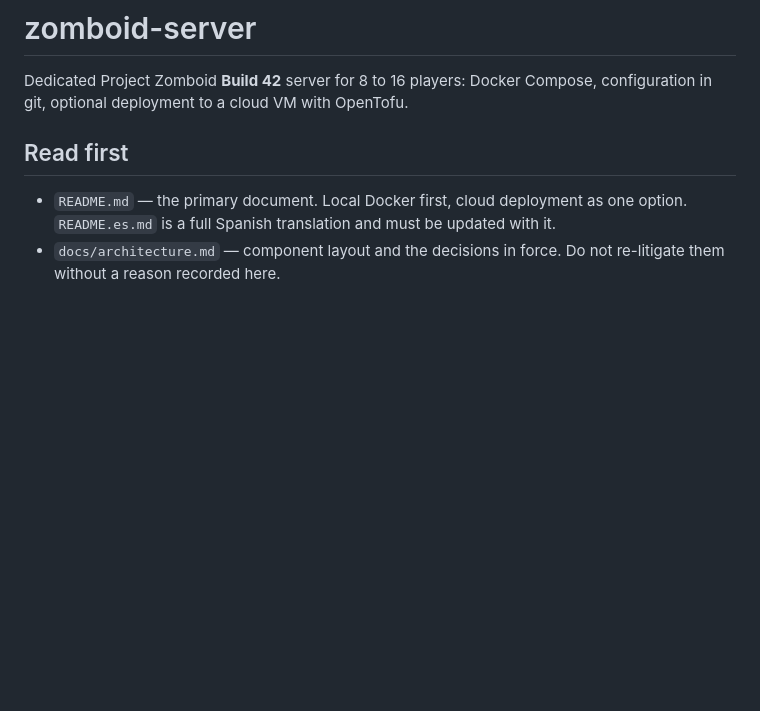
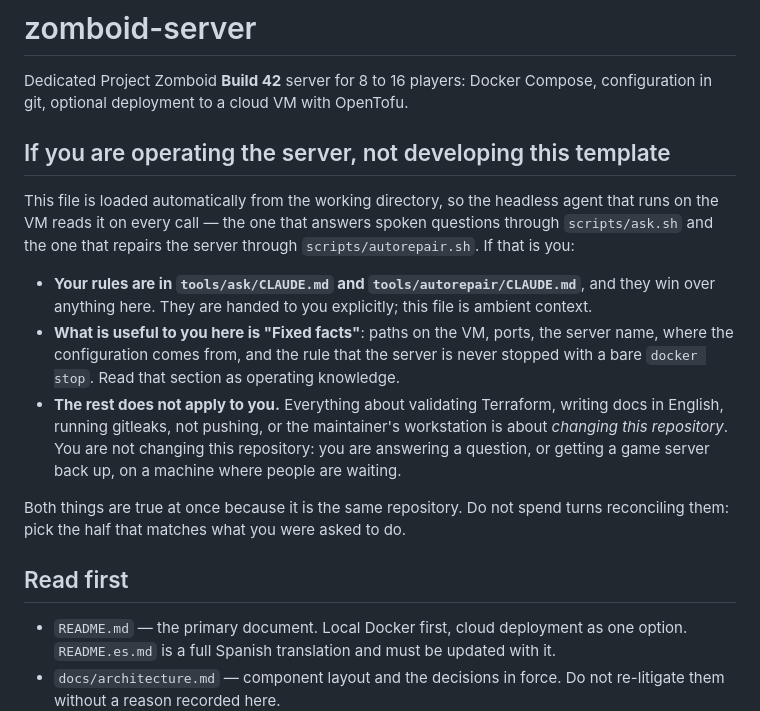
Before and after one commit to lucbece/zomboid-server, a Markdown page: CLAUDE.md, the part around the change. GitHub-like rendering; blank space fills up the shorter version.

Commit message:
CLAUDE.md: decirle al operador cual mitad de este archivo es suya
Este archivo se carga solo desde el directorio de trabajo —verificado: el CLI
contesta con lo que dice sin usar ninguna herramienta— y el agente headless de
la VM corre con cwd ahi. O sea que en cada pregunta hablada y en cada arreglo
automatico leia, como contexto, instrucciones escritas para desarrollar el
template: no pushear, documentar en ingles, correr gitleaks, no hacer apply.
Nada de eso aplica a alguien que tiene que decir cuantos jugadores hay o
levantar un server caido con gente esperando.

El bloque nuevo le dice cual mitad es suya (Fixed facts, que es conocimiento
operativo de verdad: rutas, puertos, y que el server nunca se para con un
docker stop a secas), cual no, y que sus reglas propias le ganan a este archivo.

```diff
--- a/CLAUDE.md
+++ b/CLAUDE.md
@@ -2,6 +2,25 @@
 
 Dedicated Project Zomboid **Build 42** server for 8 to 16 players: Docker Compose, configuration
 in git, optional deployment to a cloud VM with OpenTofu.
+
+## If you are operating the server, not developing this template
+
+This file is loaded automatically from the working directory, so the headless agent that runs on
+the VM reads it on every call — the one that answers spoken questions through `scripts/ask.sh`
+and the one that repairs the server through `scripts/autorepair.sh`. If that is you:
+
+- **Your rules are in `tools/ask/CLAUDE.md` and `tools/autorepair/CLAUDE.md`**, and they win over
+  anything here. They are handed to you explicitly; this file is ambient context.
+- **What is useful to you here is "Fixed facts"**: paths on the VM, ports, the server name, where
+  the configuration comes from, and the rule that the server is never stopped with a bare
+  `docker stop`. Read that section as operating knowledge.
+- **The rest does not apply to you.** Everything about validating Terraform, writing docs in
+  English, running gitleaks, not pushing, or the maintainer's workstation is about *changing this
+  repository*. You are not changing this repository: you are answering a question, or getting a
+  game server back up, on a machine where people are waiting.
+
+Both things are true at once because it is the same repository. Do not spend turns reconciling
+them: pick the half that matches what you were asked to do.
 
 ## Read first
 
```
